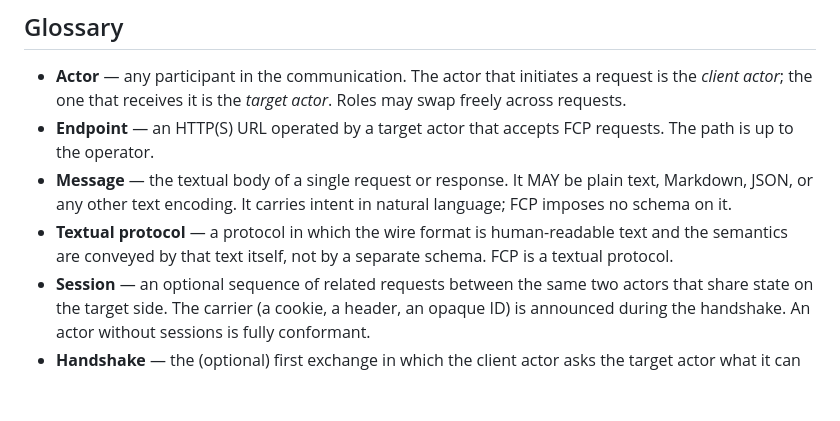
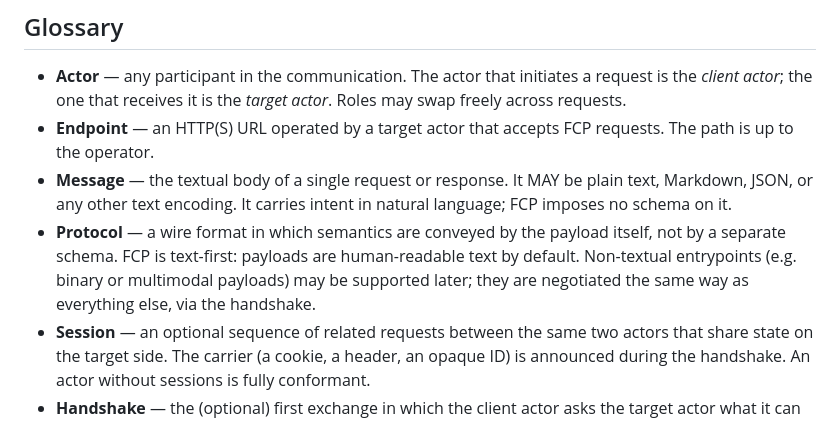
Before and after one commit to everruns/fcp, a Markdown page: SPEC.md, the part around the change. Drawn GitHub-style; blank space fills up the shorter version.

Commit message:
Rename Textual protocol to Protocol, note future non-textual support

```diff
--- a/SPEC.md
+++ b/SPEC.md
@@ -29,9 +29,12 @@ intentionally short.
 - **Message** — the textual body of a single request or response. It
   MAY be plain text, Markdown, JSON, or any other text encoding. It
   carries intent in natural language; FCP imposes no schema on it.
-- **Textual protocol** — a protocol in which the wire format is
-  human-readable text and the semantics are conveyed by that text
-  itself, not by a separate schema. FCP is a textual protocol.
+- **Protocol** — a wire format in which semantics are conveyed by
+  the payload itself, not by a separate schema. FCP is text-first:
+  payloads are human-readable text by default. Non-textual
+  entrypoints (e.g. binary or multimodal payloads) may be supported
+  later; they are negotiated the same way as everything else, via
+  the handshake.
 - **Session** — an optional sequence of related requests between the
   same two actors that share state on the target side. The carrier
   (a cookie, a header, an opaque ID) is announced during the
```
